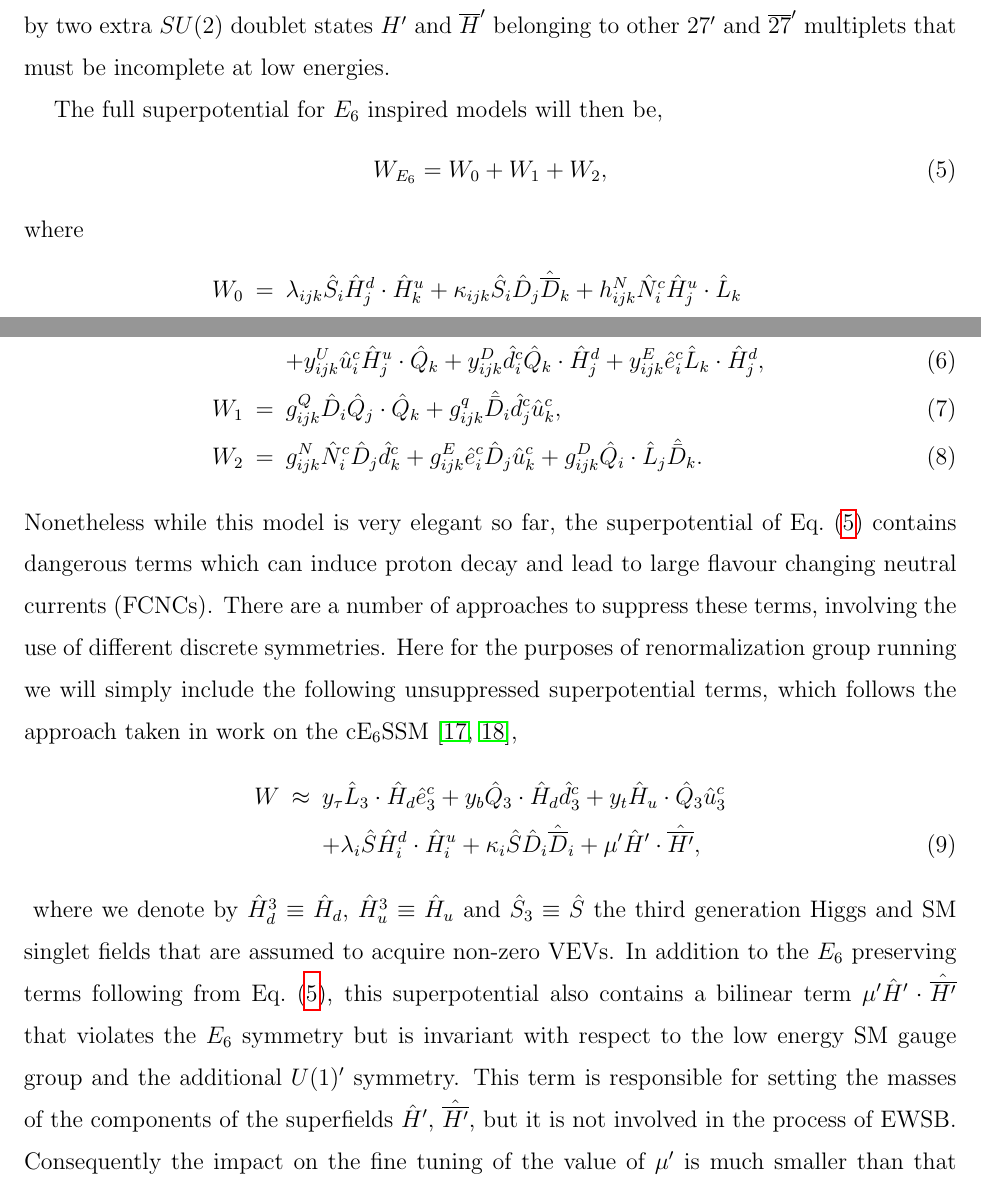
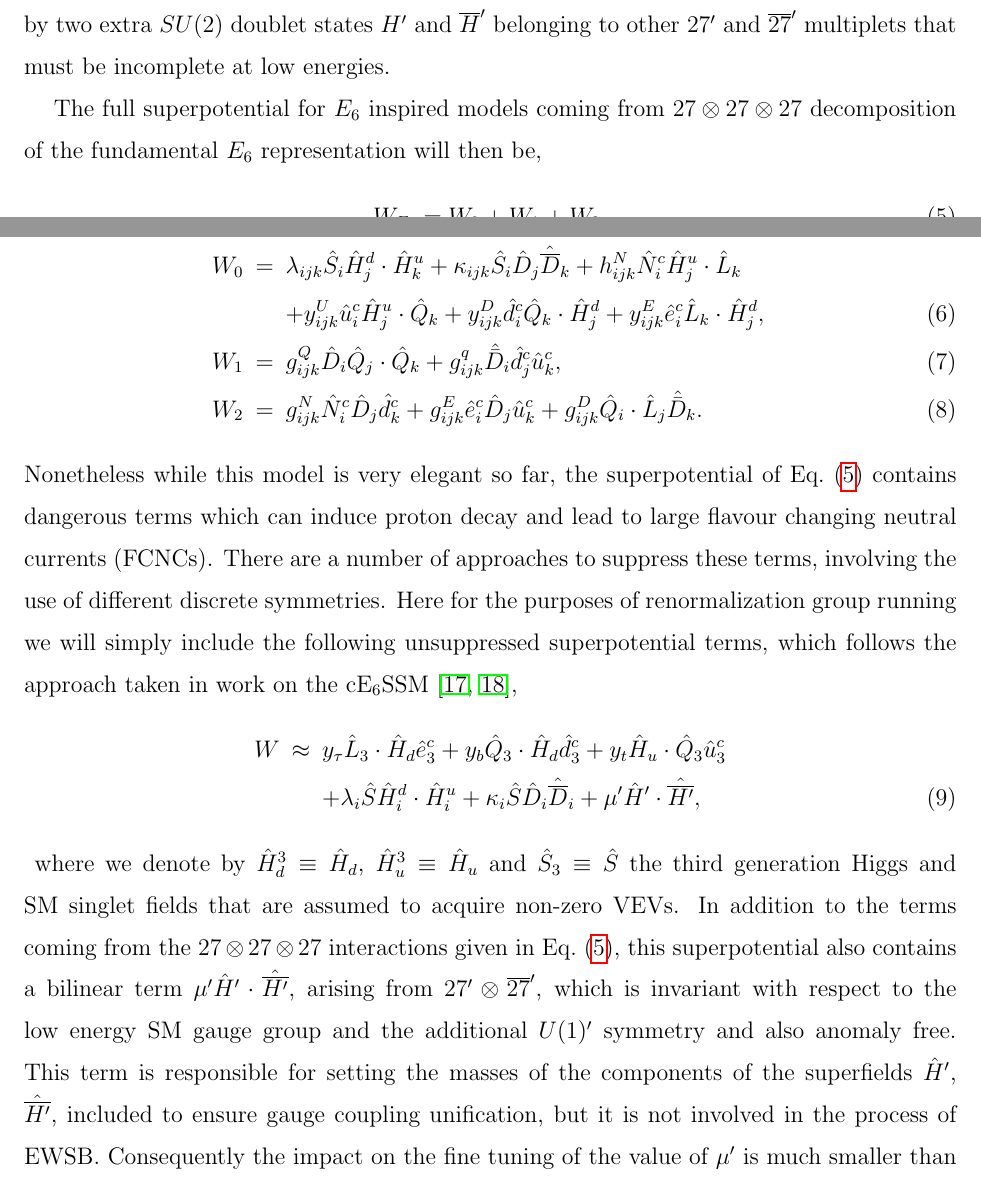
Before and after one commit to azedarach/E6SSM-Tuning, a LaTeX paper (paper/e6ssm-tuning-paper.tex): two parts of pages 7 and 8 of 61, joined at a grey line, cut so that both start at the same text. Compiled offline with pdfLaTeX.

Commit message:
changed the way we describe the bilinear mass term.

```diff
--- a/paper/e6ssm-tuning-paper.tex
+++ b/paper/e6ssm-tuning-paper.tex
@@ -406,7 +406,7 @@ be augmented by two extra $SU(2)$ doublet states $H^\prime$ and
 $\overline{H}^\prime$ belonging to other $27^\prime$ and $\overline{27}^\prime$
 multiplets that must be incomplete at low energies.
 
-The full superpotential for $E_6$ inspired models will then be,
+The full superpotential for $E_6$ inspired models coming from $27\otimes 27 \otimes 27$ decomposition of the fundamental $E_6$ representation will then be,
 \be
 W_{E_6} = W_0 + W_1 + W_2 , \label{Eq:e6-superpot}
 \ee
@@ -451,19 +451,22 @@ approach taken in work on the cE$_6$SSM \cite{Athron:2009ue, Athron:2009bs},
 %%\end{align}
 %
 where we denote by $\SuperField{H}_d^3 \equiv \SuperField{H}_d$,
-$\SuperField{H}_u^3 \equiv \SuperField{H}_u$ and $\SuperField{S}_3 \equiv
-\SuperField{S}$ the third generation Higgs and SM singlet fields that are
-assumed to acquire non-zero VEVs.  In addition to the $E_6$ preserving terms
-following from Eq.~(\ref{Eq:e6-superpot}), this superpotential also contains a
-bilinear term $\mu' \SuperField{H}'\cdot \SuperField{\overline{H'}}$ that
-violates the $E_6$ symmetry but is invariant with respect to the low energy SM
-gauge group and the additional $U(1)'$ symmetry.  This term is responsible for
-setting the masses of the components of the superfields $\SuperField{H}'$,
-$\SuperField{\overline{H'}}$, but it is not involved in the process of EWSB.
-Consequently the impact on the fine tuning of the value of $\mu'$ is much
-smaller than that coming from other sectors, and so can be safely neglected
-in our study. In all of the scans we present below the value of $\mu'$ is
-fixed to $\mu' = 5$ TeV.
+$\SuperField{H}_u^3 \equiv \SuperField{H}_u$ and $\SuperField{S}_3
+\equiv \SuperField{S}$ the third generation Higgs and SM singlet
+fields that are assumed to acquire non-zero VEVs.  In addition to the
+terms coming from the $27\otimes 27 \otimes 27$ interactions given in
+Eq.~(\ref{Eq:e6-superpot}), this superpotential also contains a
+bilinear term $\mu' \SuperField{H}'\cdot \SuperField{\overline{H'}}$,
+arising from $27^\prime \otimes \overline{27}^\prime$, which is
+invariant with respect to the low energy SM gauge group and the
+additional $U(1)'$ symmetry and also anomaly free.  This term is
+responsible for setting the masses of the components of the
+superfields $\SuperField{H}'$, $\SuperField{\overline{H'}}$, included
+to ensure gauge coupling unification, but it is not involved in the
+process of EWSB.  Consequently the impact on the fine tuning of the
+value of $\mu'$ is much smaller than that coming from other sectors,
+and so can be safely neglected in our study. In all of the scans we
+present below the value of $\mu'$ is fixed to $\mu' = 5$ TeV.
 
 \section{\label{sec:ewsb}Electroweak Symmetry
 Breaking}
```
